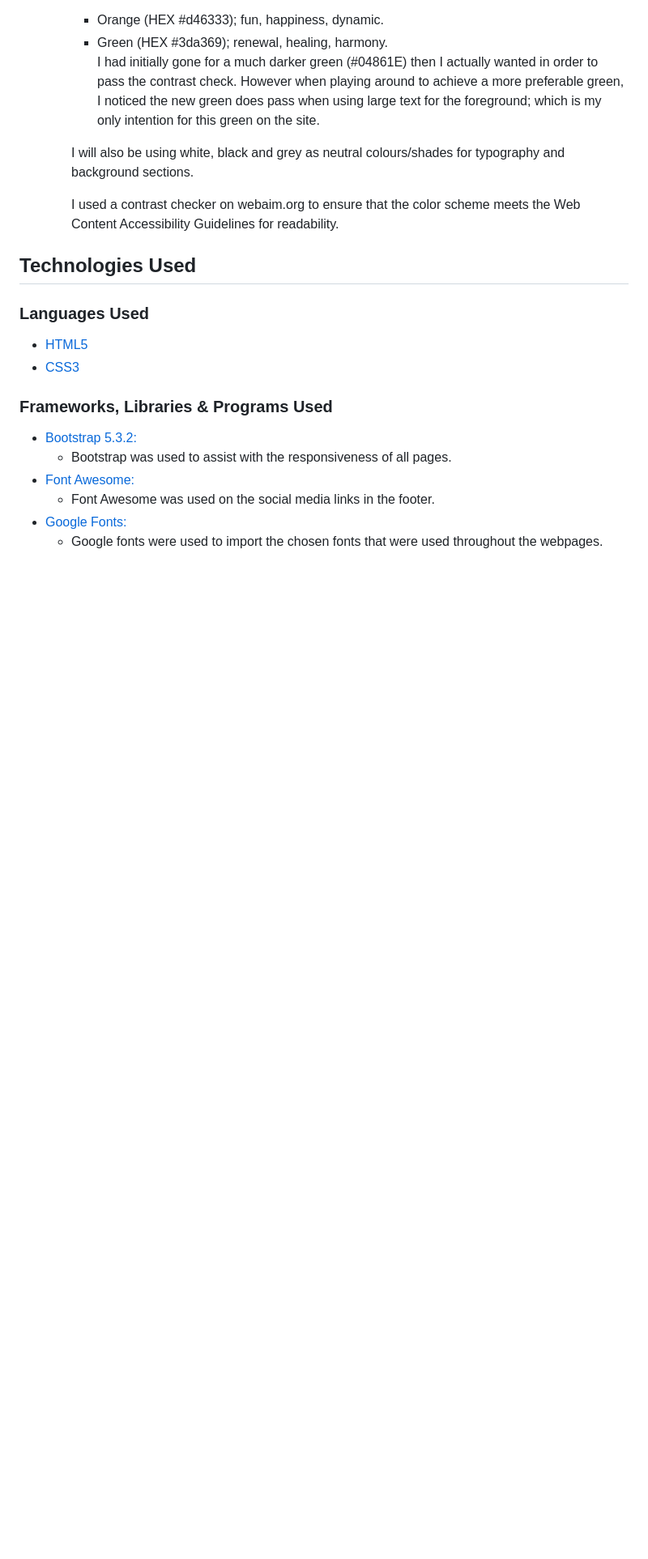
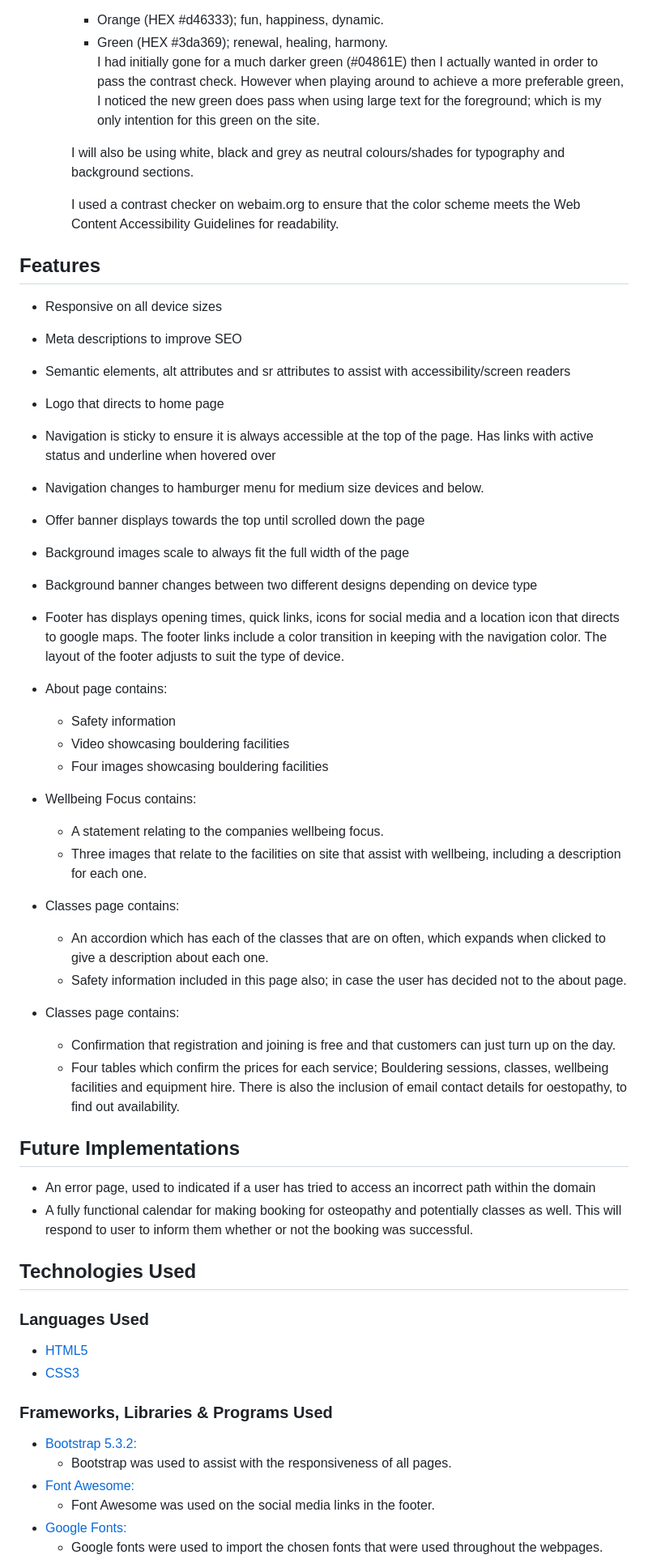
Before and after one commit to DaleFielding/b-boulder, a Markdown page: README.md, the part around the change. Shown at 81% size. GitHub-like rendering; blank space fills up the shorter version.

Commit message:
Add Features and future implementations to readme

```diff
--- a/README.md
+++ b/README.md
@@ -125,6 +125,37 @@ I have including the remaining features within the site, implementing with HTML,
 
         I used a contrast checker on webaim.org to ensure that the color scheme meets the Web Content Accessibility Guidelines for readability.
 
+## Features
+* Responsive on all device sizes
+* Meta descriptions to improve SEO
+* Semantic elements, alt attributes and sr attributes to assist with accessibility/screen readers
+* Logo that directs to home page
+* Navigation is sticky to ensure it is always accessible at the top of the page. Has links with active status and underline when hovered over
+* Navigation changes to hamburger menu for medium size devices and below.
+* Offer banner displays towards the top until scrolled down the page
+* Background images scale to always fit the full width of the page
+* Background banner changes between two different designs depending on device type
+* Footer has displays opening times, quick links, icons for social media and a location icon that directs to google maps. The footer links include a color transition in keeping with the navigation color. The layout of the footer adjusts to suit the type of device.
+
+* About page contains:
+    * Safety information
+    * Video showcasing bouldering facilities
+    * Four images showcasing bouldering facilities
+* Wellbeing Focus contains:
+    * A statement relating to the companies wellbeing focus.
+    * Three images that relate to the facilities on site that assist with wellbeing, including a description for each one.
+* Classes page contains:
+    * An accordion which has each of the classes that are on often, which expands when clicked to give a description about each one.
+    * Safety information included in this page also; in case the user has decided not to the about page.
+* Classes page contains:
+    * Confirmation that registration and joining is free and that customers can just turn up on the day.
+    * Four tables which confirm the prices for each service; Bouldering sessions, classes, wellbeing facilities and equipment hire. There is also the inclusion of email contact details for oestopathy, to find out availability.
+
+## Future Implementations
+* An error page, used to indicated if a user has tried to access an incorrect path within the domain
+* A fully functional calendar for making booking for osteopathy and potentially classes as well. This will respond to user to inform them whether or not the booking was successful.
+
+
 ## Technologies Used
 
 ### Languages Used
```
